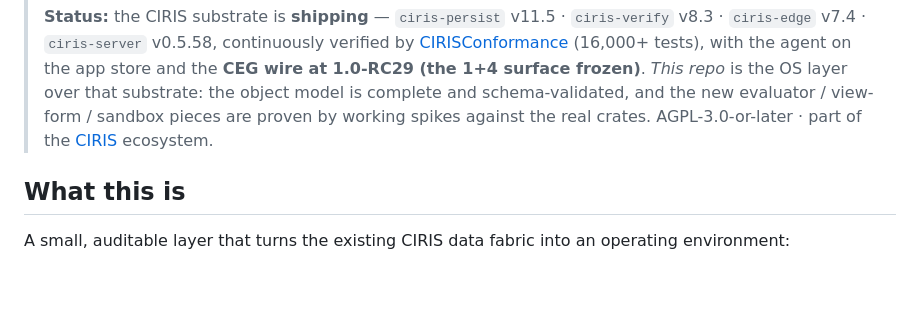
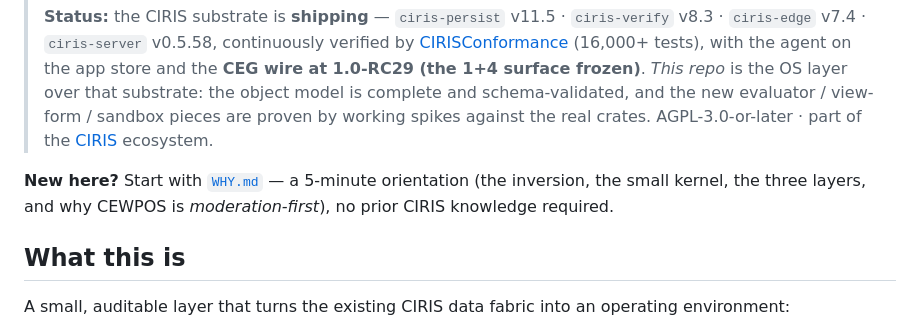
Before and after one commit to CIRISAI/CEWPOS, a Markdown page: README.md, the part around the change. Rendered like a GitHub page; blank space fills up the shorter version.

```diff
--- a/README.md
+++ b/README.md
@@ -12,6 +12,9 @@
 > over that substrate: the object model is complete and schema-validated, and the new
 > evaluator / view-form / sandbox pieces are proven by working spikes against the real crates.
 > AGPL-3.0-or-later · part of the [CIRIS](https://ciris.ai) ecosystem.
+
+**New here?** Start with [`WHY.md`](WHY.md) — a 5-minute orientation (the inversion, the small kernel,
+the three layers, and why CEWPOS is *moderation-first*), no prior CIRIS knowledge required.
 
 ## What this is
 
```
Also changed, not shown: WHY.md (added, +91 -0 lines).
